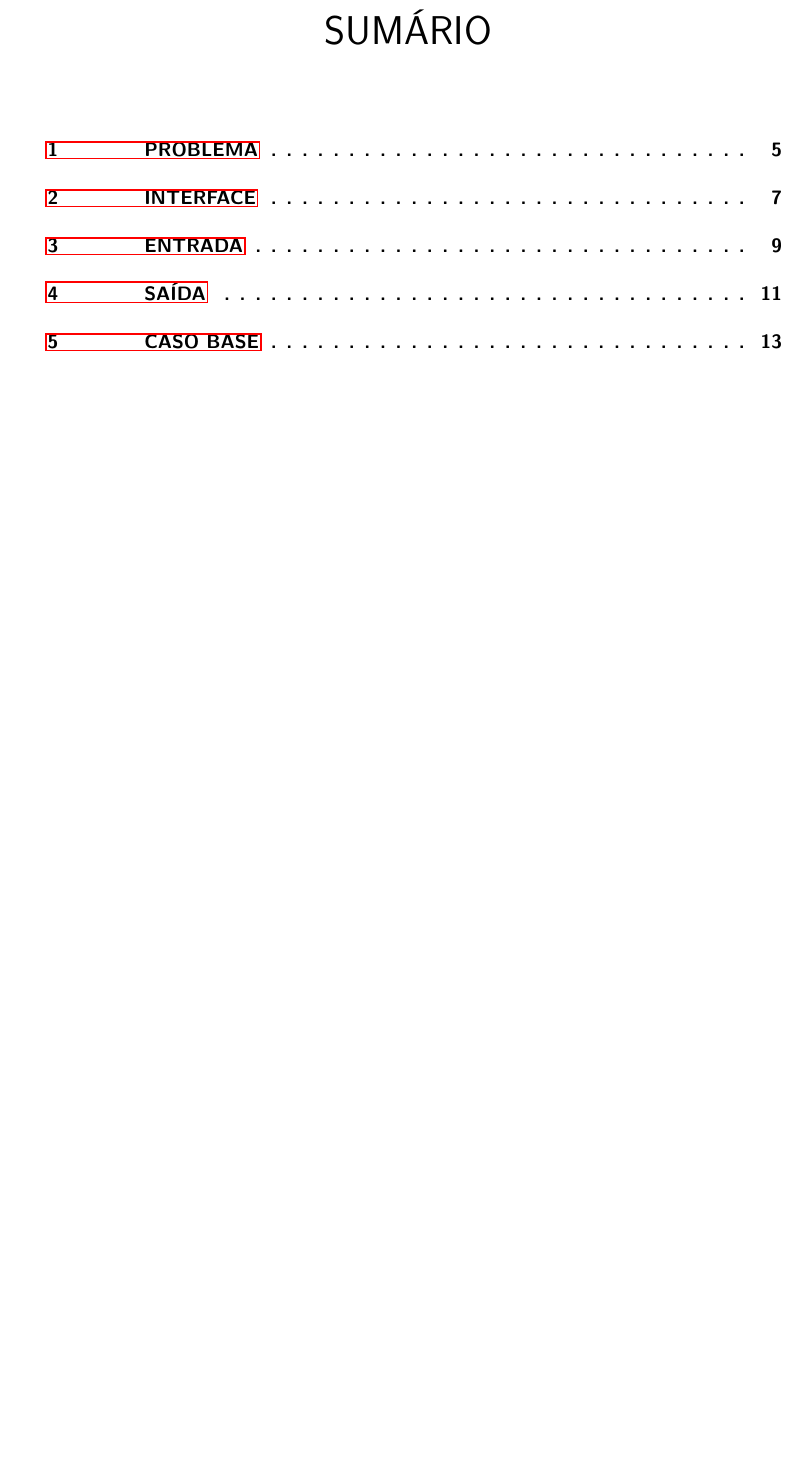
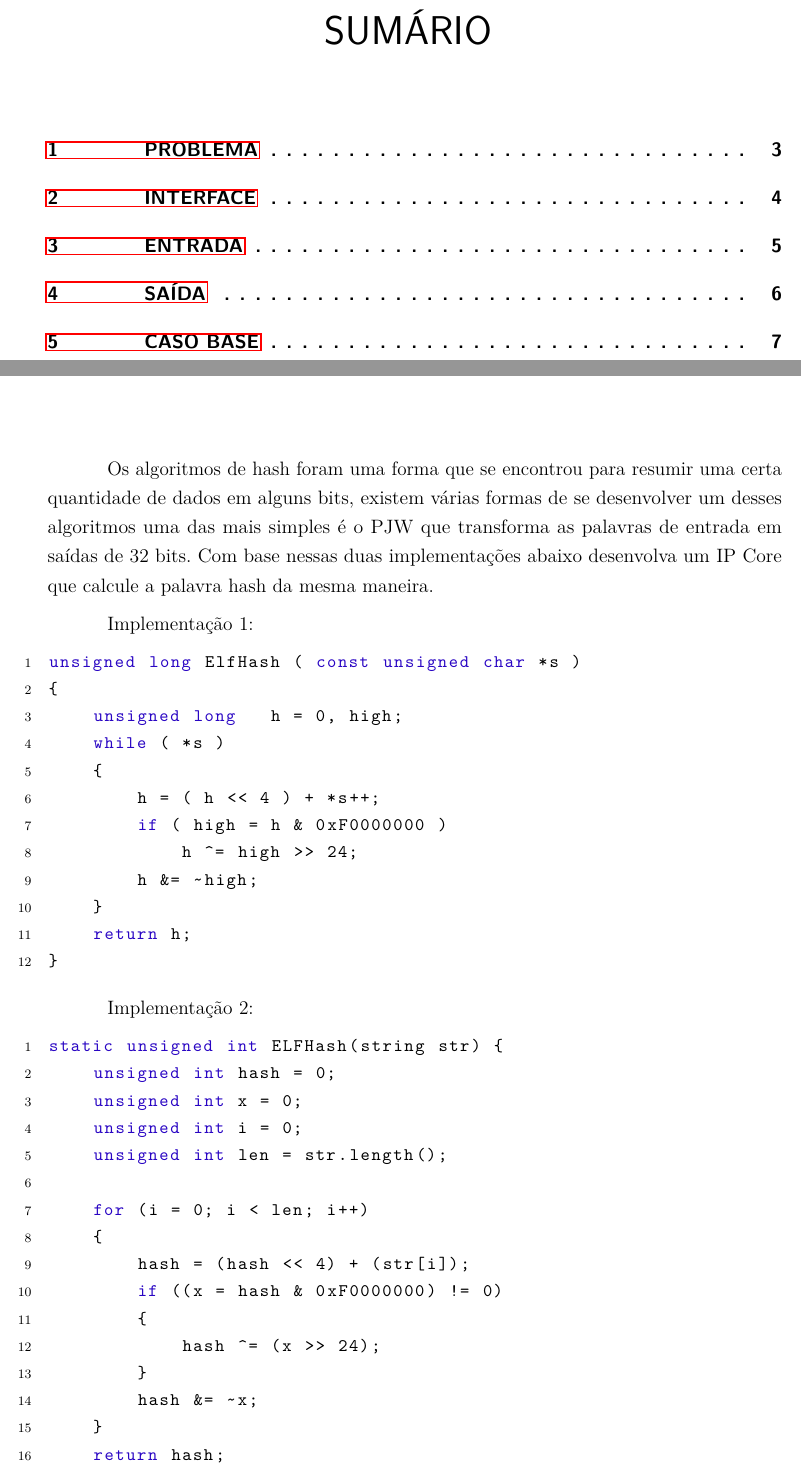
Before and after one commit to gvilardefarias/DDLS, a LaTeX thesis (docs/specifications/PJWHashFunction.tex): part of page 5 of 15 before the commit and two parts of pages 3 and 4 of 8 after it, the two joined at a grey line, cut so that both start at the same text, the shorter picture padded with empty space. Compiled offline with pdfLaTeX.

Commit message:
Adição do conteudo do PJW

```diff
--- a/docs/specifications/PJWHashFunction.tex
+++ b/docs/specifications/PJWHashFunction.tex
@@ -1,6 +1,7 @@
 \documentclass[
     12pt,
     a4paper,
+    oneside,
     chapter=TITLE,
     section=TITLE,
     subsection=TITLE,
@@ -20,6 +21,8 @@
 \usepackage{microtype}
 \usepackage[brazilian,hyperpageref]{backref}
 \usepackage[alf]{abntex2cite}
+
+\usepackage{listings}
 
 \renewcommand{\backrefpagesname}{Citado na(s) página(s):~}
 \renewcommand{\backref}{}
@@ -81,3 +101,41 @@
 \textual
 
 \chapter{Problema}
+Os algoritmos de hash foram uma forma que se encontrou para resumir uma certa quantidade de dados em alguns bits, existem várias formas de se desenvolver um desses algoritmos uma das mais simples é o PJW que transforma as palavras de entrada em saídas de 32 bits. Com base nessas duas implementações abaixo desenvolva um IP Core que calcule a palavra hash da mesma maneira.
+
+\par
+Implementação 1:
+\begin{lstlisting}
+unsigned long ElfHash ( const unsigned char *s )
+{
+    unsigned long   h = 0, high;
+    while ( *s )
+    {
+        h = ( h << 4 ) + *s++;
+        if ( high = h & 0xF0000000 )
+            h ^= high >> 24;
+        h &= ~high;
+    }
+    return h;
+}
+\end{lstlisting}
+
+\par
+Implementação 2:
+\begin{lstlisting}
+static unsigned int ELFHash(string str) {
+    unsigned int hash = 0;
+    unsigned int x = 0;
+    unsigned int i = 0;
+    unsigned int len = str.length();
+
+    for (i = 0; i < len; i++)
+    {
+        hash = (hash << 4) + (str[i]);
+        if ((x = hash & 0xF0000000) != 0)
+        {
+            hash ^= (x >> 24);
+        }
+        hash &= ~x;
+    }
+    return hash;
```
Also changed, not shown: docs/specifications/Interface.tex (+6 -6 lines), docs/specifications/Modelo.tex (+1 -0 lines), docs/specifications/PJWHashFunction.pdf, docs/specifications/imgs/caso-PJW.png (added), docs/specifications/PJWHashFunction.tex (33 more changed lines). Lines whose indentation alone changed are shown as unchanged.
